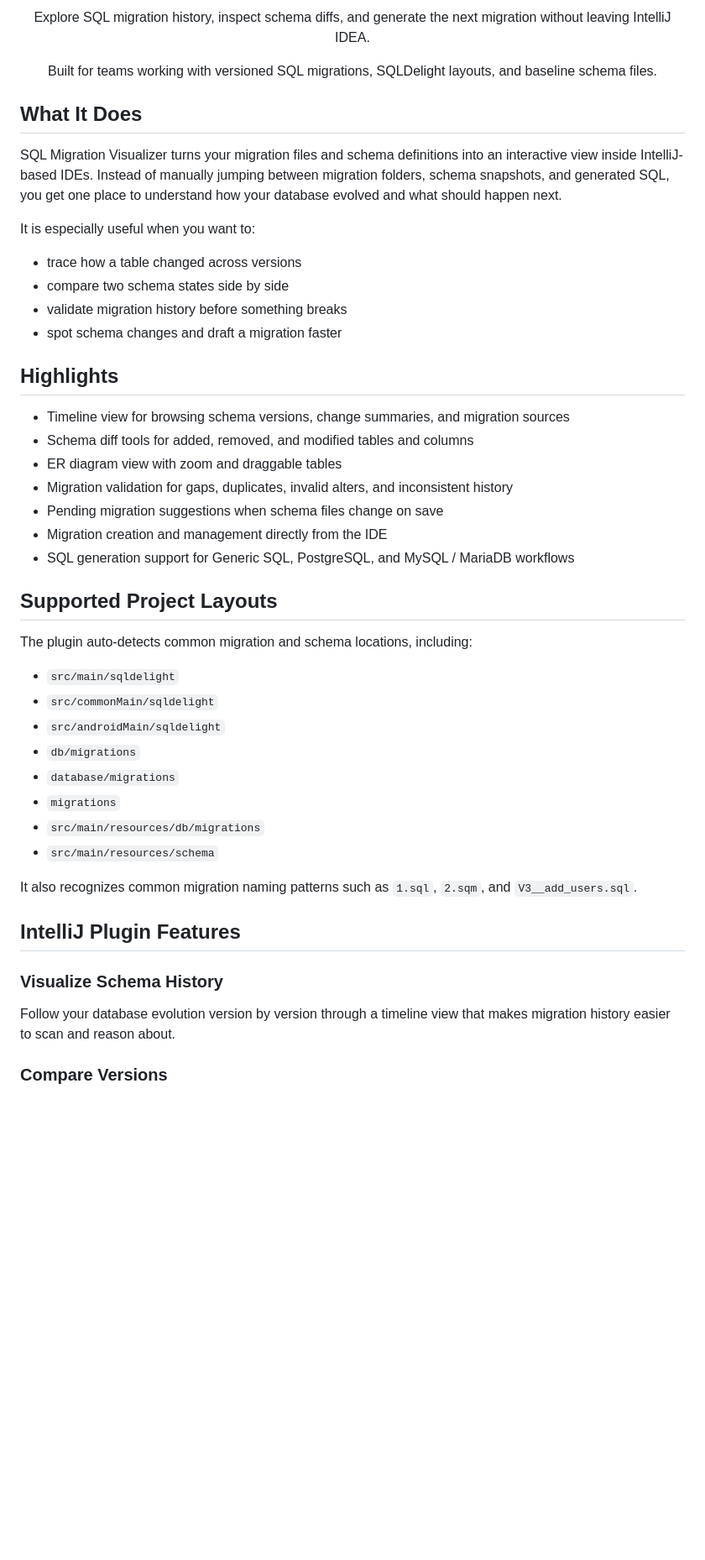
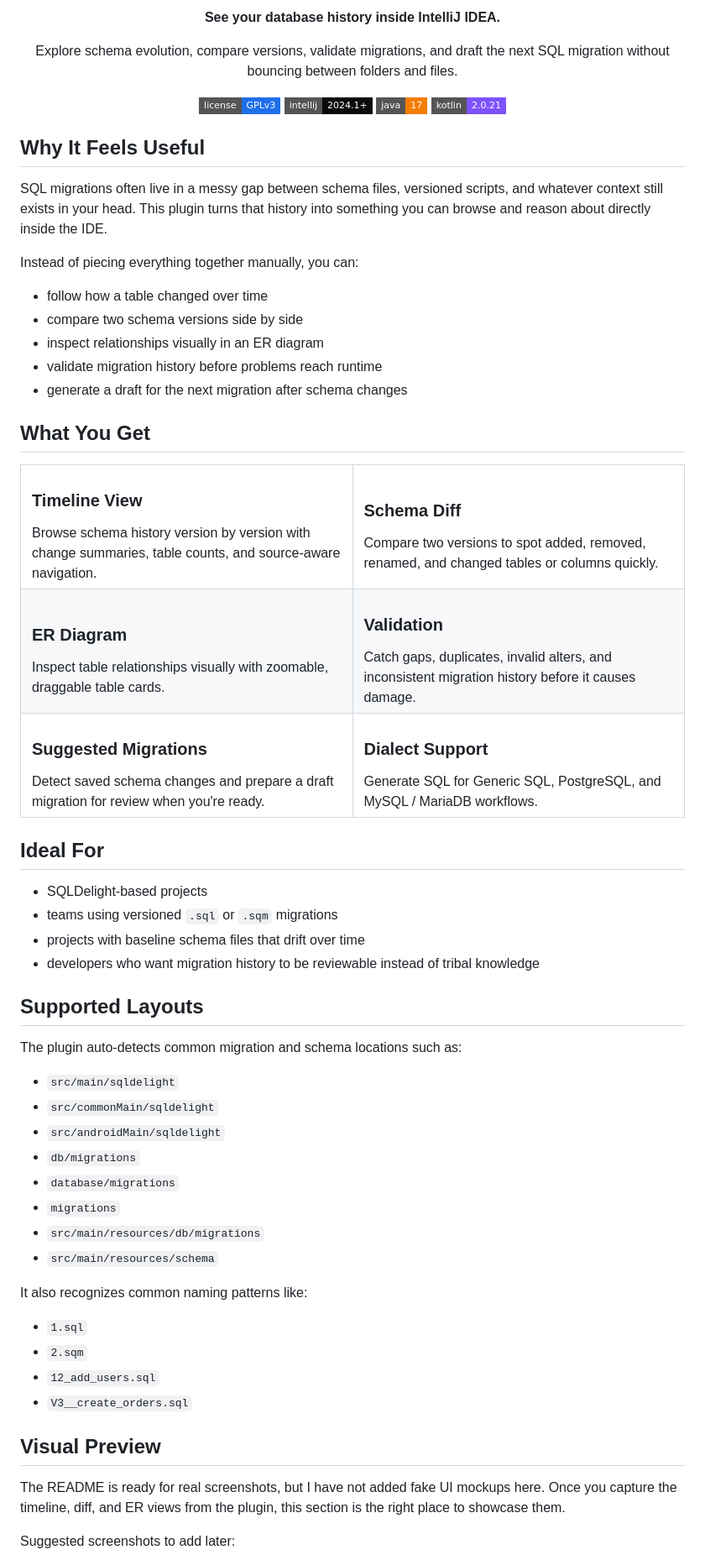
Before and after one commit to jakubn11/sql-migration-visualizer, a Markdown page: README.md, the part around one of its changes. Shown at 84% size. Drawn GitHub-style; badges without logos; blank space fills up the shorter version.

Commit message:
Modernize README layout

```diff
--- a/README.md
+++ b/README.md
@@ -5,37 +5,77 @@
 </p>
 
 <p align="center">
-  Explore SQL migration history, inspect schema diffs, and generate the next migration without leaving IntelliJ IDEA.
+  <strong>See your database history inside IntelliJ IDEA.</strong>
 </p>
 
 <p align="center">
-  Built for teams working with versioned SQL migrations, SQLDelight layouts, and baseline schema files.
+  Explore schema evolution, compare versions, validate migrations, and draft the next SQL migration without bouncing between folders and files.
 </p>
 
-## What It Does
+<p align="center">
+  <img alt="License" src="https://img.shields.io/badge/license-GPLv3-1f6feb?style=flat-square">
+  <img alt="Platform" src="https://img.shields.io/badge/intellij-2024.1%2B-0a0a0a?style=flat-square">
+  <img alt="Java" src="https://img.shields.io/badge/java-17-f57c00?style=flat-square">
+  <img alt="Kotlin" src="https://img.shields.io/badge/kotlin-2.0.21-7f52ff?style=flat-square">
+</p>
 
-SQL Migration Visualizer turns your migration files and schema definitions into an interactive view inside IntelliJ-based IDEs. Instead of manually jumping between migration folders, schema snapshots, and generated SQL, you get one place to understand how your database evolved and what should happen next.
+## Why It Feels Useful
 
-It is especially useful when you want to:
+SQL migrations often live in a messy gap between schema files, versioned scripts, and whatever context still exists in your head. This plugin turns that history into something you can browse and reason about directly inside the IDE.
 
-- trace how a table changed across versions
-- compare two schema states side by side
-- validate migration history before something breaks
-- spot schema changes and draft a migration faster
+Instead of piecing everything together manually, you can:
 
-## Highlights
+- follow how a table changed over time
+- compare two schema versions side by side
+- inspect relationships visually in an ER diagram
+- validate migration history before problems reach runtime
+- generate a draft for the next migration after schema changes
 
-- Timeline view for browsing schema versions, change summaries, and migration sources
-- Schema diff tools for added, removed, and modified tables and columns
-- ER diagram view with zoom and draggable tables
-- Migration validation for gaps, duplicates, invalid alters, and inconsistent history
-- Pending migration suggestions when schema files change on save
-- Migration creation and management directly from the IDE
-- SQL generation support for Generic SQL, PostgreSQL, and MySQL / MariaDB workflows
+## What You Get
 
-## Supported Project Layouts
+<table>
+  <tr>
+    <td valign="top" width="50%">
+      <h3>Timeline View</h3>
+      Browse schema history version by version with change summaries, table counts, and source-aware navigation.
+    </td>
+    <td valign="top" width="50%">
+      <h3>Schema Diff</h3>
+      Compare two versions to spot added, removed, renamed, and changed tables or columns quickly.
+    </td>
+  </tr>
+  <tr>
+    <td valign="top" width="50%">
+      <h3>ER Diagram</h3>
+      Inspect table relationships visually with zoomable, draggable table cards.
+    </td>
+    <td valign="top" width="50%">
+      <h3>Validation</h3>
+      Catch gaps, duplicates, invalid alters, and inconsistent migration history before it causes damage.
+    </td>
+  </tr>
+  <tr>
+    <td valign="top" width="50%">
+      <h3>Suggested Migrations</h3>
+      Detect saved schema changes and prepare a draft migration for review when you're ready.
+    </td>
+    <td valign="top" width="50%">
+      <h3>Dialect Support</h3>
+      Generate SQL for Generic SQL, PostgreSQL, and MySQL / MariaDB workflows.
+    </td>
+  </tr>
+</table>
 
-The plugin auto-detects common migration and schema locations, including:
+## Ideal For
+
+- SQLDelight-based projects
+- teams using versioned `.sql` or `.sqm` migrations
+- projects with baseline schema files that drift over time
+- developers who want migration history to be reviewable instead of tribal knowledge
+
+## Supported Layouts
+
+The plugin auto-detects common migration and schema locations such as:
 
 - `src/main/sqldelight`
 - `src/commonMain/sqldelight`
@@ -46,13 +86,16 @@ The plugin auto-detects common migration and schema locations, including:
 - `src/main/resources/db/migrations`
 - `src/main/resources/schema`
 
-It also recognizes common migration naming patterns such as `1.sql`, `2.sqm`, and `V3__add_users.sql`.
+It also recognizes common naming patterns like:
 
-## IntelliJ Plugin Features
+- `1.sql`
+- `2.sqm`
+- `12_add_users.sql`
+- `V3__create_orders.sql`
 
-### Visualize Schema History
+## Visual Preview
 
-Follow your database evolution version by version through a timeline view that makes migration history easier to scan and reason about.
+The README is ready for real screenshots, but I have not added fake UI mockups here. Once you capture the timeline, diff, and ER views from the plugin, this section is the right place to showcase them.
 
-### Compare Versions
+Suggested screenshots to add later:
 
```
Also changed, not shown: other parts of README.md (+10 -19 lines).
